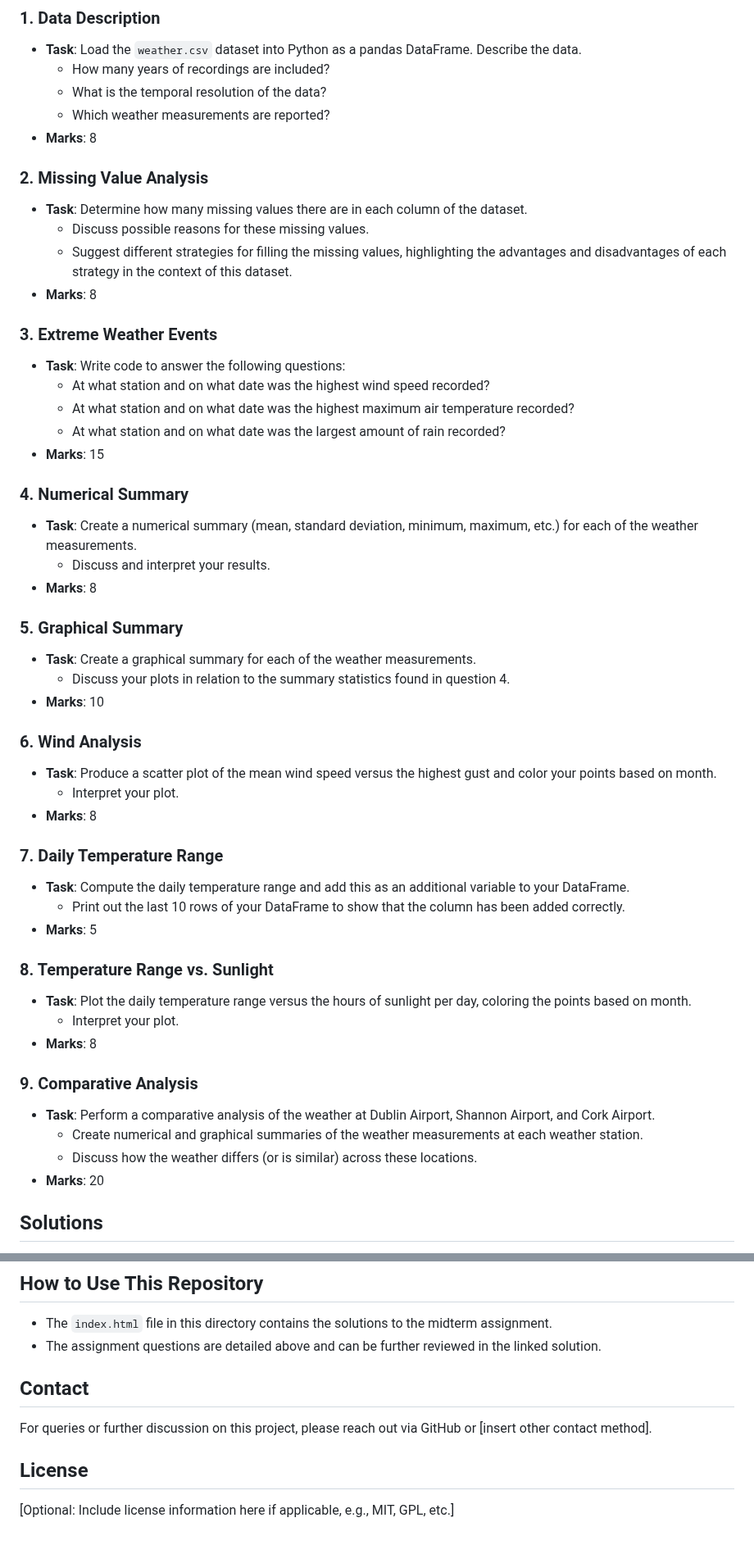
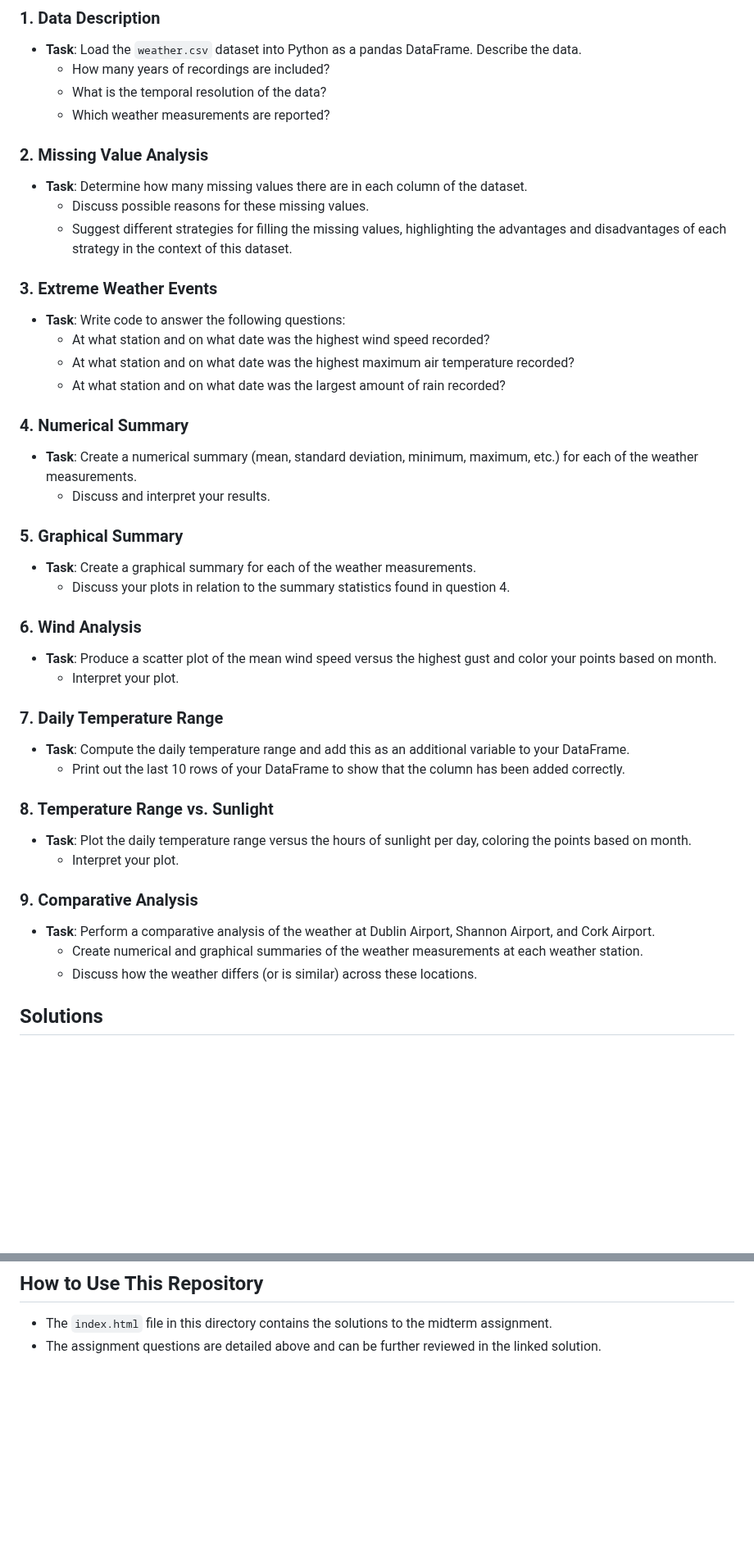
Before and after one commit to shubhgaur37/UCD-Autumn-Data-Programming-With-Python, a Markdown page: Midterm Assignment/README.md, 2 parts joined by grey strips. Shown at 82% size. Rendered like a GitHub page; blank space fills up the shorter version.

```diff
--- a/Midterm Assignment/README.md
+++ b/Midterm Assignment/README.md
@@ -15,51 +15,42 @@ This directory contains the midterm assignment for the "Data Programming with Py
   - How many years of recordings are included?
   - What is the temporal resolution of the data?
   - Which weather measurements are reported?
-- **Marks**: 8
 
 ### 2. Missing Value Analysis
 - **Task**: Determine how many missing values there are in each column of the dataset.
   - Discuss possible reasons for these missing values.
   - Suggest different strategies for filling the missing values, highlighting the advantages and disadvantages of each strategy in the context of this dataset.
-- **Marks**: 8
 
 ### 3. Extreme Weather Events
 - **Task**: Write code to answer the following questions:
   - At what station and on what date was the highest wind speed recorded?
   - At what station and on what date was the highest maximum air temperature recorded?
   - At what station and on what date was the largest amount of rain recorded?
-- **Marks**: 15
 
 ### 4. Numerical Summary
 - **Task**: Create a numerical summary (mean, standard deviation, minimum, maximum, etc.) for each of the weather measurements.
   - Discuss and interpret your results.
-- **Marks**: 8
 
 ### 5. Graphical Summary
 - **Task**: Create a graphical summary for each of the weather measurements.
   - Discuss your plots in relation to the summary statistics found in question 4.
-- **Marks**: 10
 
 ### 6. Wind Analysis
 - **Task**: Produce a scatter plot of the mean wind speed versus the highest gust and color your points based on month.
   - Interpret your plot.
-- **Marks**: 8
 
 ### 7. Daily Temperature Range
 - **Task**: Compute the daily temperature range and add this as an additional variable to your DataFrame.
   - Print out the last 10 rows of your DataFrame to show that the column has been added correctly.
-- **Marks**: 5
 
 ### 8. Temperature Range vs. Sunlight
 - **Task**: Plot the daily temperature range versus the hours of sunlight per day, coloring the points based on month.
   - Interpret your plot.
-- **Marks**: 8
 
 ### 9. Comparative Analysis
 - **Task**: Perform a comparative analysis of the weather at Dublin Airport, Shannon Airport, and Cork Airport.
   - Create numerical and graphical summaries of the weather measurements at each weather station.
   - Discuss how the weather differs (or is similar) across these locations.
-- **Marks**: 20
 
 ## Solutions
 The complete solution to this assignment is available as an HTML document. You can view the solution by visiting the following link:
@@ -69,9 +60,3 @@ The complete solution to this assignment is available as an HTML document. You c
 ## How to Use This Repository
 - The `index.html` file in this directory contains the solutions to the midterm assignment.
 - The assignment questions are detailed above and can be further reviewed in the linked solution.
-
-## Contact
-For queries or further discussion on this project, please reach out via GitHub or [insert other contact method].
-
-## License
-[Optional: Include license information here if applicable, e.g., MIT, GPL, etc.]
```
